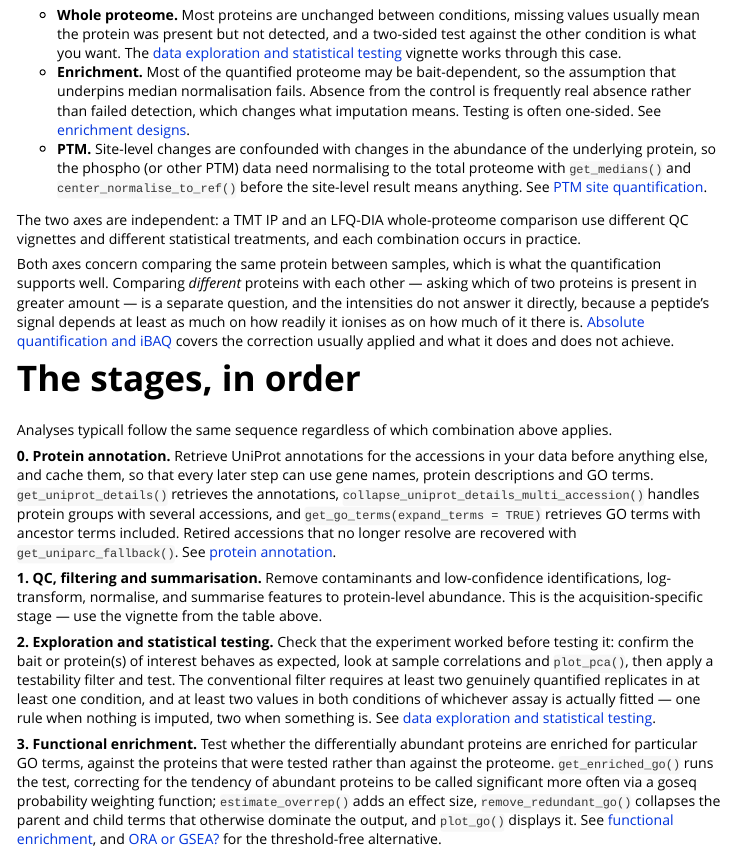
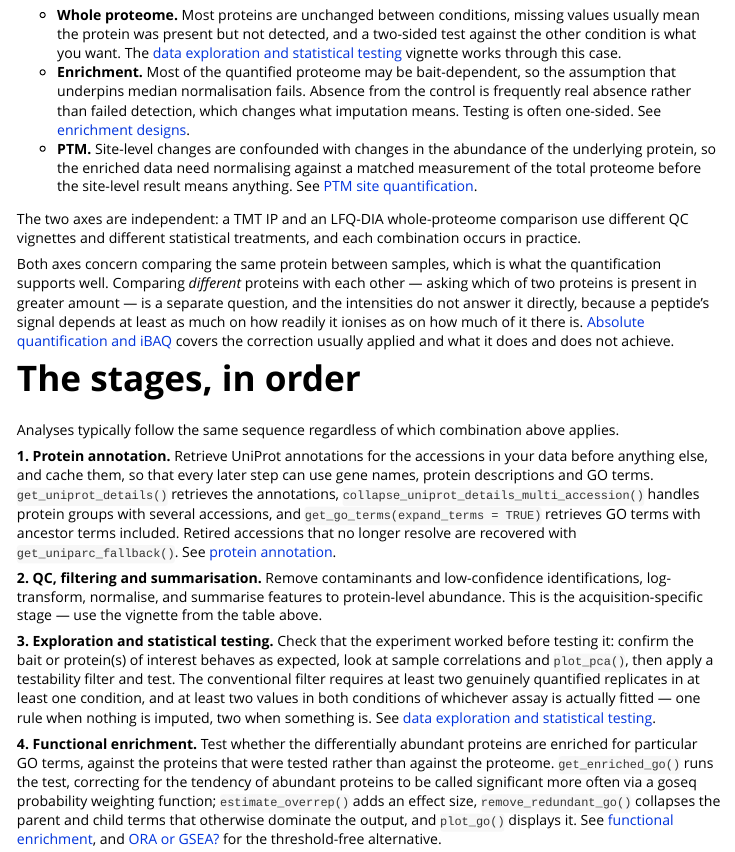
Before and after one commit to lmb-mass-spec-compbio/biomasslmb, an R Markdown document (vignettes/biomasslmb.Rmd): the page in a window 1100 px wide, from 1100 px down. Rendered offline with R 4.5, knitr and Pandoc, with nearby package versions; some code elsewhere in the file could not run offline.

Commit message:
Tidy the stage list in the getting-started article
Fixes a typo, numbers the stages from one, and drops the function names
from the PTM bullet in the experimental design section. That bullet is
there to say what makes a PTM experiment different from a whole-proteome
one, and naming the normalisation functions answered a question the
reader has not reached yet.

```diff
--- a/vignettes/biomasslmb.Rmd
+++ b/vignettes/biomasslmb.Rmd
@@ -50,7 +50,7 @@ Each of those works through one straightforward experiment end to end. A TMT des
 
 - **Whole proteome.** Most proteins are unchanged between conditions, missing values usually mean the protein was present but not detected, and a two-sided test against the other condition is what you want. The [data exploration and statistical testing](exploration_and_statistical_testing.html) vignette works through this case.
 - **Enrichment.** Most of the quantified proteome may be bait-dependent, so the assumption that underpins median normalisation fails. Absence from the control is frequently real absence rather than failed detection, which changes what imputation means. Testing is often one-sided. See [enrichment designs](interactome_designs.html).
-- **PTM.** Site-level changes are confounded with changes in the abundance of the underlying protein, so the phospho (or other PTM) data need normalising to the total proteome with `get_medians()` and `center_normalise_to_ref()` before the site-level result means anything. See [PTM site quantification](PTM_site_quantification.html).
+- **PTM.** Site-level changes are confounded with changes in the abundance of the underlying protein, so the enriched data need normalising against a matched measurement of the total proteome before the site-level result means anything. See [PTM site quantification](PTM_site_quantification.html).
 
 The two axes are independent: a TMT IP and an LFQ-DIA whole-proteome comparison use different QC vignettes and different statistical treatments, and each combination occurs in practice.
 
@@ -58,15 +58,15 @@ Both axes concern comparing the same protein between samples, which is what the
 
 # The stages, in order
 
-Analyses typicall follow the same sequence regardless of which combination above applies.
+Analyses typically follow the same sequence regardless of which combination above applies.
 
-**0. Protein annotation.** Retrieve UniProt annotations for the accessions in your data before anything else, and cache them, so that every later step can use gene names, protein descriptions and GO terms. `get_uniprot_details()` retrieves the annotations, `collapse_uniprot_details_multi_accession()` handles protein groups with several accessions, and `get_go_terms(expand_terms = TRUE)` retrieves GO terms with ancestor terms included. Retired accessions that no longer resolve are recovered with `get_uniparc_fallback()`. See [protein annotation](protein_annotation.html).
+**1. Protein annotation.** Retrieve UniProt annotations for the accessions in your data before anything else, and cache them, so that every later step can use gene names, protein descriptions and GO terms. `get_uniprot_details()` retrieves the annotations, `collapse_uniprot_details_multi_accession()` handles protein groups with several accessions, and `get_go_terms(expand_terms = TRUE)` retrieves GO terms with ancestor terms included. Retired accessions that no longer resolve are recovered with `get_uniparc_fallback()`. See [protein annotation](protein_annotation.html).
 
-**1. QC, filtering and summarisation.** Remove contaminants and low-confidence identifications, log-transform, normalise, and summarise features to protein-level abundance. This is the acquisition-specific stage — use the vignette from the table above.
+**2. QC, filtering and summarisation.** Remove contaminants and low-confidence identifications, log-transform, normalise, and summarise features to protein-level abundance. This is the acquisition-specific stage — use the vignette from the table above.
 
-**2. Exploration and statistical testing.** Check that the experiment worked before testing it: confirm the bait or protein(s) of interest behaves as expected, look at sample correlations and `plot_pca()`, then apply a testability filter and test. The conventional filter requires at least two genuinely quantified replicates in at least one condition, and at least two values in both conditions of whichever assay is actually fitted — one rule when nothing is imputed, two when something is. See [data exploration and statistical testing](exploration_and_statistical_testing.html).
+**3. Exploration and statistical testing.** Check that the experiment worked before testing it: confirm the bait or protein(s) of interest behaves as expected, look at sample correlations and `plot_pca()`, then apply a testability filter and test. The conventional filter requires at least two genuinely quantified replicates in at least one condition, and at least two values in both conditions of whichever assay is actually fitted — one rule when nothing is imputed, two when something is. See [data exploration and statistical testing](exploration_and_statistical_testing.html).
 
-**3. Functional enrichment.** Test whether the differentially abundant proteins are enriched for particular GO terms, against the proteins that were tested rather than against the proteome. `get_enriched_go()` runs the test, correcting for the tendency of abundant proteins to be called significant more often via a goseq probability weighting function; `estimate_overrep()` adds an effect size, `remove_redundant_go()` collapses the parent and child terms that otherwise dominate the output, and `plot_go()` displays it. See [functional enrichment](functional_enrichment.html), and [ORA or GSEA?](ORA_vs_GSEA.html) for the threshold-free alternative.
+**4. Functional enrichment.** Test whether the differentially abundant proteins are enriched for particular GO terms, against the proteins that were tested rather than against the proteome. `get_enriched_go()` runs the test, correcting for the tendency of abundant proteins to be called significant more often via a goseq probability weighting function; `estimate_overrep()` adds an effect size, `remove_redundant_go()` collapses the parent and child terms that otherwise dominate the output, and `plot_go()` displays it. See [functional enrichment](functional_enrichment.html), and [ORA or GSEA?](ORA_vs_GSEA.html) for the threshold-free alternative.
 
 # The decisions worth thinking about
 
```
